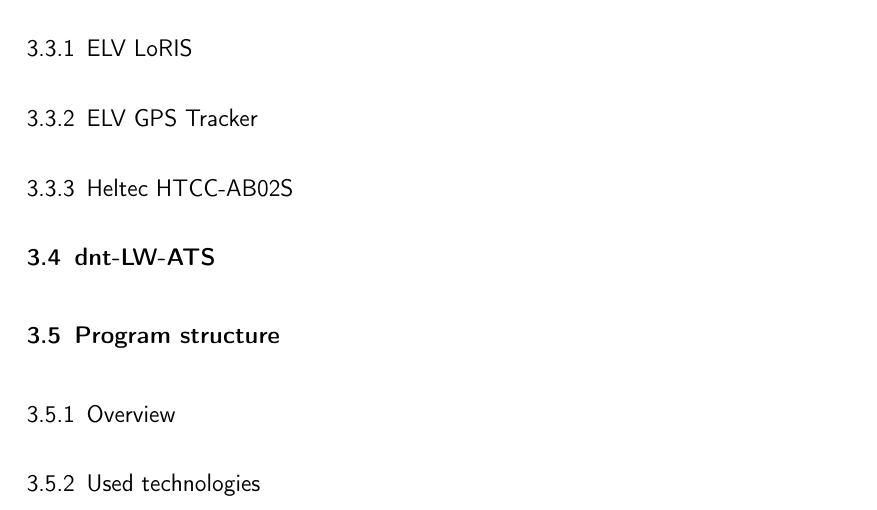
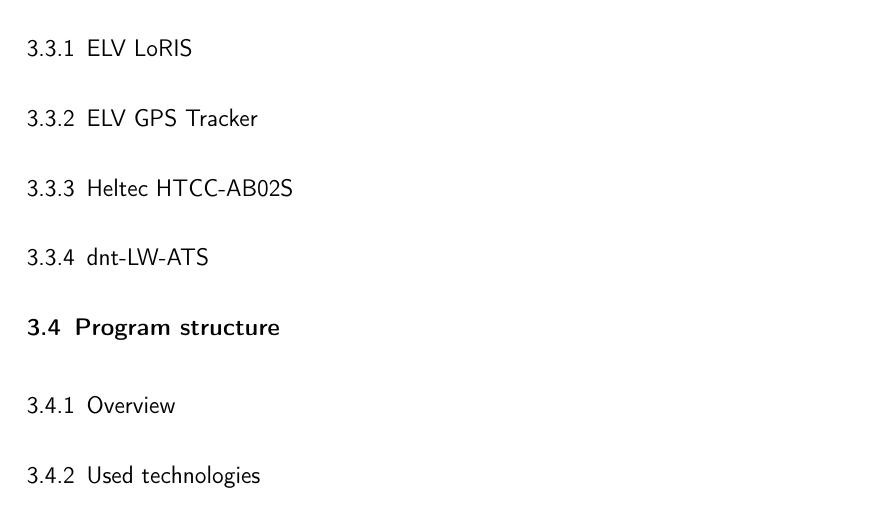
Before and after one commit to Bassadin/Master-Thesis-INM, a LaTeX thesis (thesis/main.tex, which reads thesis/content/3_implementation.tex): part of page 27 of 33, cut so that both start at the same text. Compiled offline with pdfLaTeX.

Commit message:
fix section level

```diff
--- a/thesis/content/3_implementation.tex
+++ b/thesis/content/3_implementation.tex
@@ -33,7 +33,7 @@
 % screen is pretty nice, though
 
 % TODO
-\section{dnt-LW-ATS}
+\subsection{dnt-LW-ATS}
 
 % TODO mention problems with the node (configuration, etc.)
 
```
